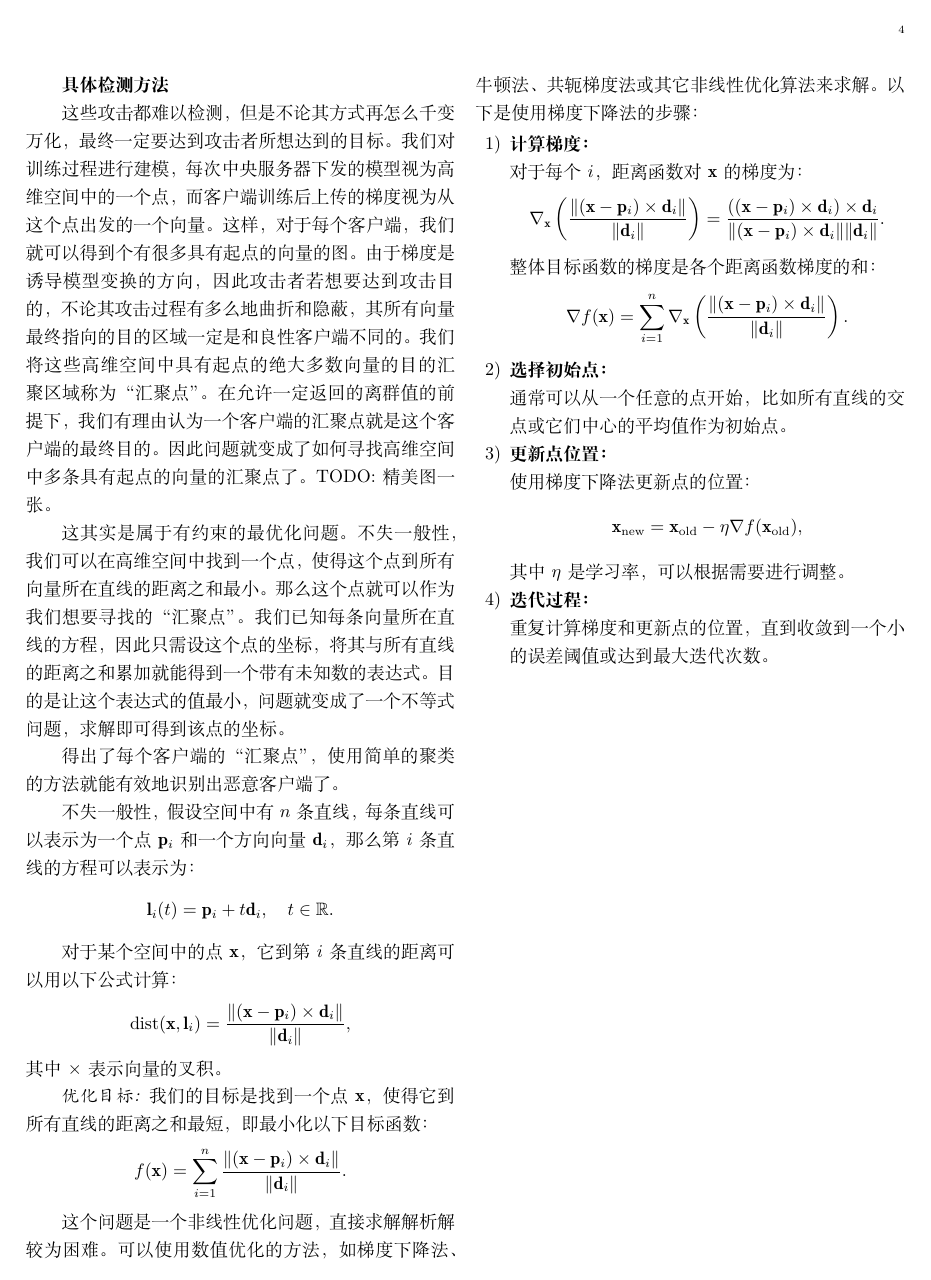
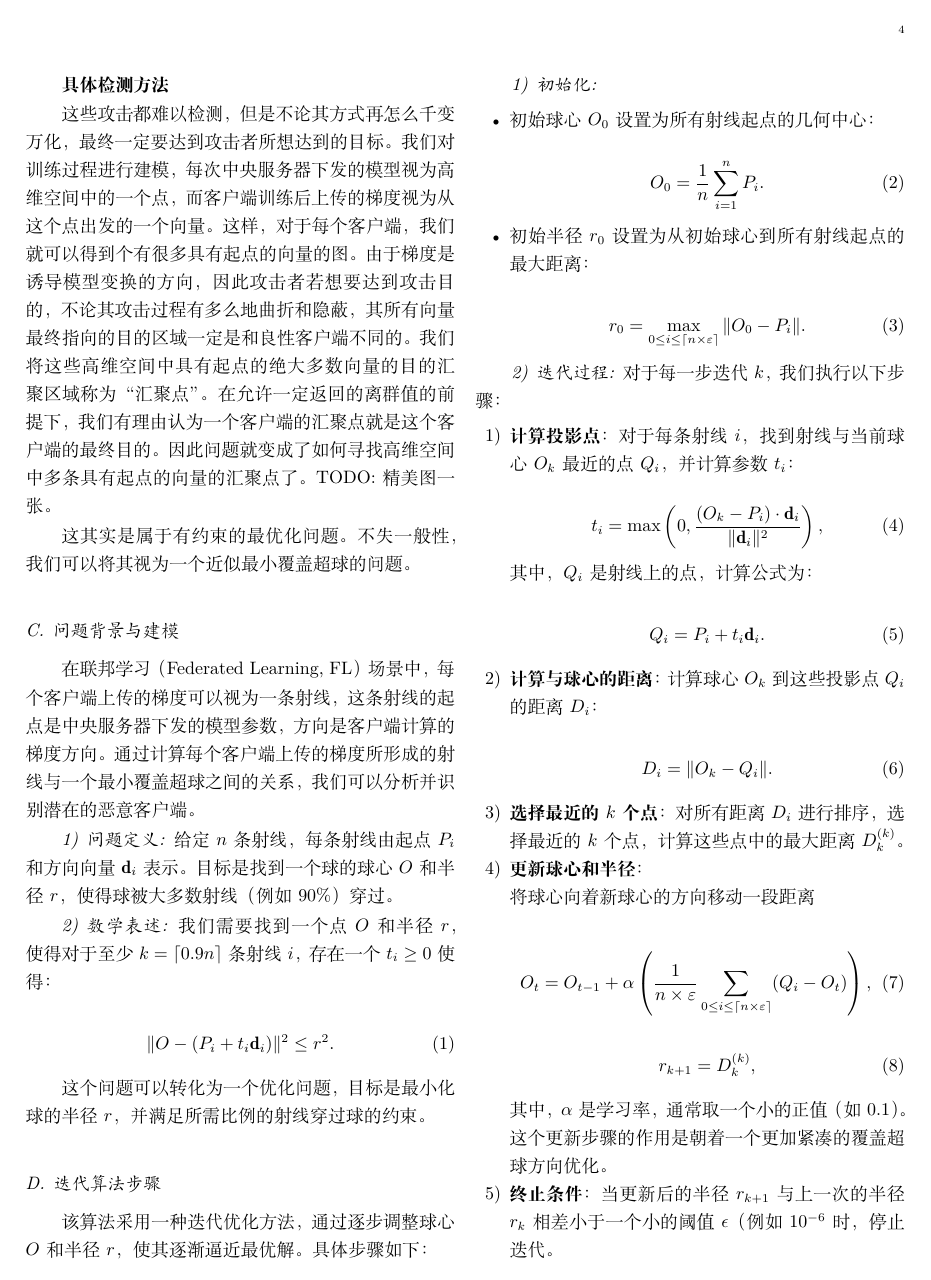
Before and after one commit to LetMeFly666/SecFFT, a LaTeX paper (attack-zh.tex): page 4 of 17 before the commit and page 4 of 18 after it. Compiled offline with XeLaTeX.

Commit message:
docs: 球心移动算法

```diff
--- a/attack-zh.tex
+++ b/attack-zh.tex
@@ -212,54 +208,87 @@ U_{\text{mal}} = \bigcup_{i \neq \text{max}} C_i
 
 这些攻击都难以检测，但是不论其方式再怎么千变万化，最终一定要达到攻击者所想达到的目标。我们对训练过程进行建模，每次中央服务器下发的模型视为高维空间中的一个点，而客户端训练后上传的梯度视为从这个点出发的一个向量。这样，对于每个客户端，我们就可以得到个有很多具有起点的向量的图。由于梯度是诱导模型变换的方向，因此攻击者若想要达到攻击目的，不论其攻击过程有多么地曲折和隐蔽，其所有向量最终指向的目的区域一定是和良性客户端不同的。我们将这些高维空间中具有起点的绝大多数向量的目的汇聚区域称为“汇聚点”。在允许一定返回的离群值的前提下，我们有理由认为一个客户端的汇聚点就是这个客户端的最终目的。因此问题就变成了如何寻找高维空间中多条具有起点的向量的汇聚点了。TODO: 精美图一张。
 
-这其实是属于有约束的最优化问题。不失一般性，我们可以在高维空间中找到一个点，使得这个点到所有向量所在直线的距离之和最小。那么这个点就可以作为我们想要寻找的“汇聚点”。我们已知每条向量所在直线的方程，因此只需设这个点的坐标，将其与所有直线的距离之和累加就能得到一个带有未知数的表达式。目的是让这个表达式的值最小，问题就变成了一个不等式问题，求解即可得到该点的坐标。
+这其实是属于有约束的最优化问题。不失一般性，我们可以将其视为一个近似最小覆盖超球的问题。
 
-得出了每个客户端的“汇聚点”，使用简单的聚类的方法就能有效地识别出恶意客户端了。
+\subsection{问题背景与建模}
 
-不失一般性，假设空间中有 $n$ 条直线，每条直线可以表示为一个点 $\mathbf{p}_i$ 和一个方向向量 $\mathbf{d}_i$，那么第 $i$ 条直线的方程可以表示为：
-\[
-\mathbf{l}_i(t) = \mathbf{p}_i + t \mathbf{d}_i, \quad t \in \mathbb{R}.
-\]
+在联邦学习（Federated Learning, FL）场景中，每个客户端上传的梯度可以视为一条射线，这条射线的起点是中央服务器下发的模型参数，方向是客户端计算的梯度方向。通过计算每个客户端上传的梯度所形成的射线与一个最小覆盖超球之间的关系，我们可以分析并识别潜在的恶意客户端。
 
-对于某个空间中的点 $\mathbf{x}$，它到第 $i$ 条直线的距离可以用以下公式计算：
-\[
-\text{dist}(\mathbf{x}, \mathbf{l}_i) = \frac{\| (\mathbf{x} - \mathbf{p}_i) \times \mathbf{d}_i \|}{\| \mathbf{d}_i \|},
-\]
-其中 $\times$ 表示向量的叉积。
+\subsubsection{问题定义}
 
-\subsubsection*{优化目标}
+给定 \( n \) 条射线，每条射线由起点 \( P_i \) 和方向向量 \( \mathbf{d}_i \) 表示。目标是找到一个球的球心 \( O \) 和半径 \( r \)，使得球被大多数射线（例如 \( 90\% \)）穿过。
 
-我们的目标是找到一个点 $\mathbf{x}$，使得它到所有直线的距离之和最短，即最小化以下目标函数：
-\[
-f(\mathbf{x}) = \sum_{i=1}^n \frac{\| (\mathbf{x} - \mathbf{p}_i) \times \mathbf{d}_i \|}{\| \mathbf{d}_i \|}.
-\]
+\subsubsection{数学表述}
 
-这个问题是一个非线性优化问题，直接求解解析解较为困难。可以使用数值优化的方法，如梯度下降法、牛顿法、共轭梯度法或其它非线性优化算法来求解。以下是使用梯度下降法的步骤：
+我们需要找到一个点 \( O \) 和半径 \( r \)，使得对于至少 \( k = \lceil 0.9n \rceil \) 条射线 \( i \)，存在一个 \( t_i \geq 0 \) 使得：
+
+\begin{equation}
+\| O - (P_i + t_i \mathbf{d}_i) \|^2 \leq r^2.
+\end{equation}
+
+这个问题可以转化为一个优化问题，目标是最小化球的半径 \( r \)，并满足所需比例的射线穿过球的约束。
+
+\subsection{迭代算法步骤}
+
+该算法采用一种迭代优化方法，通过逐步调整球心 \( O \) 和半径 \( r \)，使其逐渐逼近最优解。具体步骤如下：
+
+\subsubsection{初始化}
+
+\begin{itemize}
+    \item 初始球心 \( O_0 \) 设置为所有射线起点的几何中心：
+
+    \begin{equation}
+    O_0 = \frac{1}{n} \sum_{i=1}^n P_i.
+    \end{equation}
+
+    \item 初始半径 \( r_0 \) 设置为从初始球心到所有射线起点的最大距离：
+
+    \begin{equation}
+    r_0 = \max_{0\leq i\leq \lceil n\times \varepsilon\rceil} \|O_0 - P_i\|.
+    \end{equation}
+\end{itemize}
+
+\subsubsection{迭代过程}
+
+对于每一步迭代 \( k \)，我们执行以下步骤：
 
 \begin{enumerate}
-    \item \textbf{计算梯度：}
+    \item \textbf{计算投影点}：对于每条射线 \( i \)，找到射线与当前球心 \( O_k \) 最近的点 \( Q_i \)，并计算参数 \( t_i \)：
 
-    对于每个 $i$，距离函数对 $\mathbf{x}$ 的梯度为：
-    \[
-    \nabla_{\mathbf{x}} \left( \frac{\| (\mathbf{x} - \mathbf{p}_i) \times \mathbf{d}_i \|}{\| \mathbf{d}_i \|} \right) = \frac{((\mathbf{x} - \mathbf{p}_i) \times \mathbf{d}_i) \times \mathbf{d}_i}{\| (\mathbf{x} - \mathbf{p}_i) \times \mathbf{d}_i \| \| \mathbf{d}_i \|}.
-    \]
-    整体目标函数的梯度是各个距离函数梯度的和：
-    \[
-    \nabla f(\mathbf{x}) = \sum_{i=1}^n \nabla_{\mathbf{x}} \left( \frac{\| (\mathbf{x} - \mathbf{p}_i) \times \mathbf{d}_i \|}{\| \mathbf{d}_i \|} \right).
-    \]
+    \begin{equation}
+    t_i = \max\left(0, \frac{(O_k - P_i) \cdot \mathbf{d}_i}{\|\mathbf{d}_i\|^2}\right),
+    \end{equation}
 
-    \item \textbf{选择初始点：}
+    其中，\( Q_i \) 是射线上的点，计算公式为：
 
-    通常可以从一个任意的点开始，比如所有直线的交点或它们中心的平均值作为初始点。
+    \begin{equation}
+    Q_i = P_i + t_i \mathbf{d}_i.
+    \end{equation}
 
-    \item \textbf{更新点位置：}
+    \item \textbf{计算与球心的距离}：计算球心 \( O_k \) 到这些投影点 \( Q_i \) 的距离 \( D_i \)：
 
-    使用梯度下降法更新点的位置：
-    \[
-    \mathbf{x}_{\text{new}} = \mathbf{x}_{\text{old}} - \eta \nabla f(\mathbf{x}_{\text{old}}),
-    \]
-    其中 $\eta$ 是学习率，可以根据需要进行调整。
+    \begin{equation}
+    D_i = \|O_k - Q_i\|.
+    \end{equation}
 
-    \item \textbf{迭代过程：}
+    \item \textbf{选择最近的 \( k \) 个点}：对所有距离 \( D_i \) 进行排序，选择最近的 \( k \) 个点，计算这些点中的最大距离 \( D_k^{(k)} \)。
 
-    重复计算梯度和更新点的位置，直到收敛到一个小的误差阈值或达到最大迭代次数。
+    \item \textbf{更新球心和半径}：
+
+    % 如果新的最大距离 \( D_k^{(k)} \) 大于当前半径 \( r_k \)，则更新球心 \( O_k \) 和半径 \( r_k \)：
+
+    将球心向着新球心的方向移动一段距离
+
+    \begin{equation}
+    % O_{k+1} = O_k + \alpha \left(\frac{1}{k} \sum_{i \in \text{最近的 } k \text{ 个点}} (Q_i - O_k)\right),
+    O_{t} = O_{t-1} + \alpha \left(\frac{1}{n\times \varepsilon} \sum_{0\leq i\leq \lceil n\times \varepsilon\rceil} (Q_i - O_t)\right),
+    \end{equation}
+
+    \begin{equation}
+    r_{k+1} = D_k^{(k)},
+    \end{equation}
+
+    其中，\( \alpha \) 是学习率，通常取一个小的正值（如 0.1）。这个更新步骤的作用是朝着一个更加紧凑的覆盖超球方向优化。
+
+    \item \textbf{终止条件}：当更新后的半径 \( r_{k+1} \) 与上一次的半径 \( r_k \) 相差小于一个小的阈值 \( \epsilon \)（例如 \( 10^{-6} \)时，停止迭代。
+\end{enumerate}
```
Also changed, not shown: attack-zh.tex (59 more changed lines).
